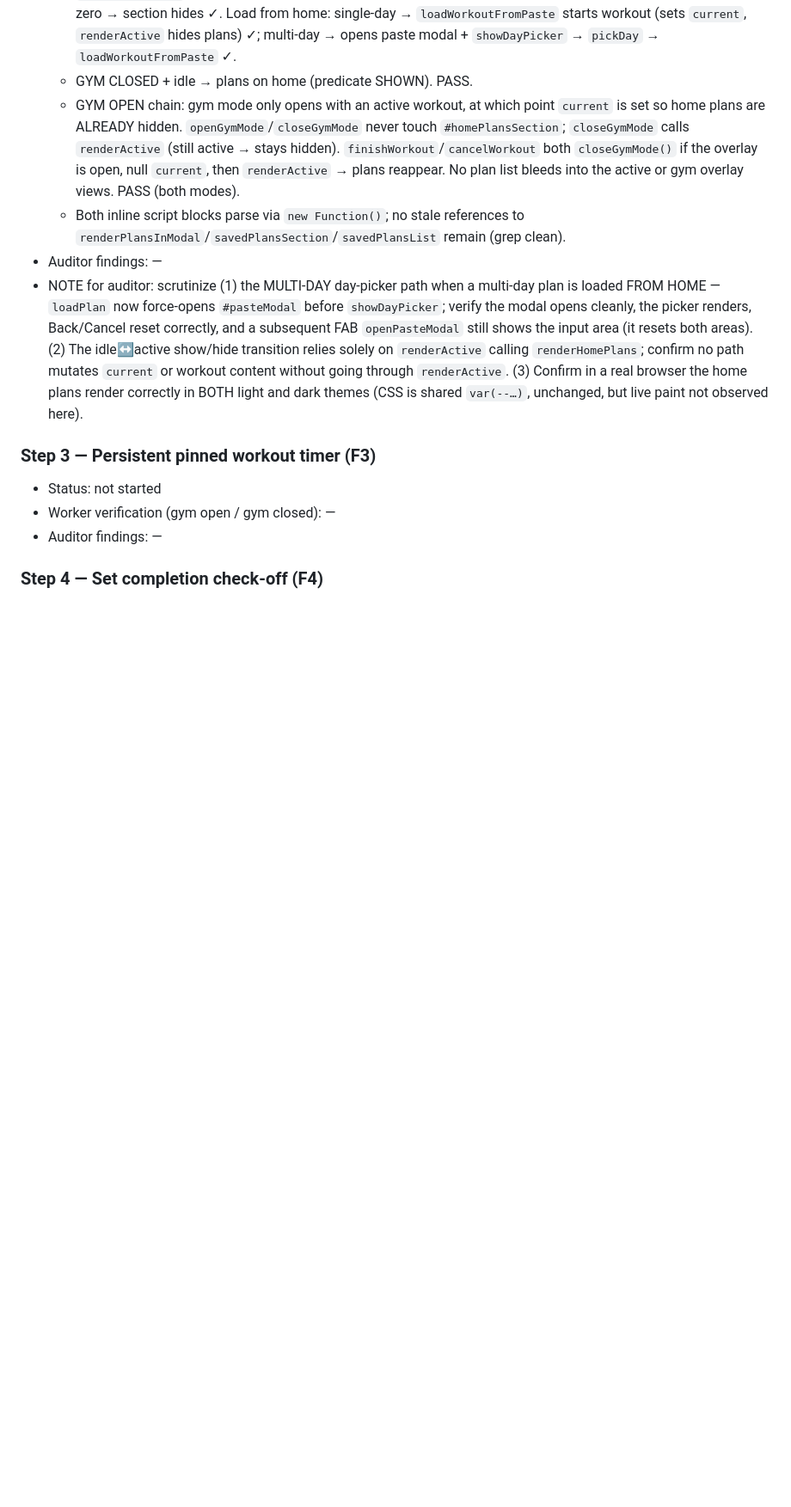
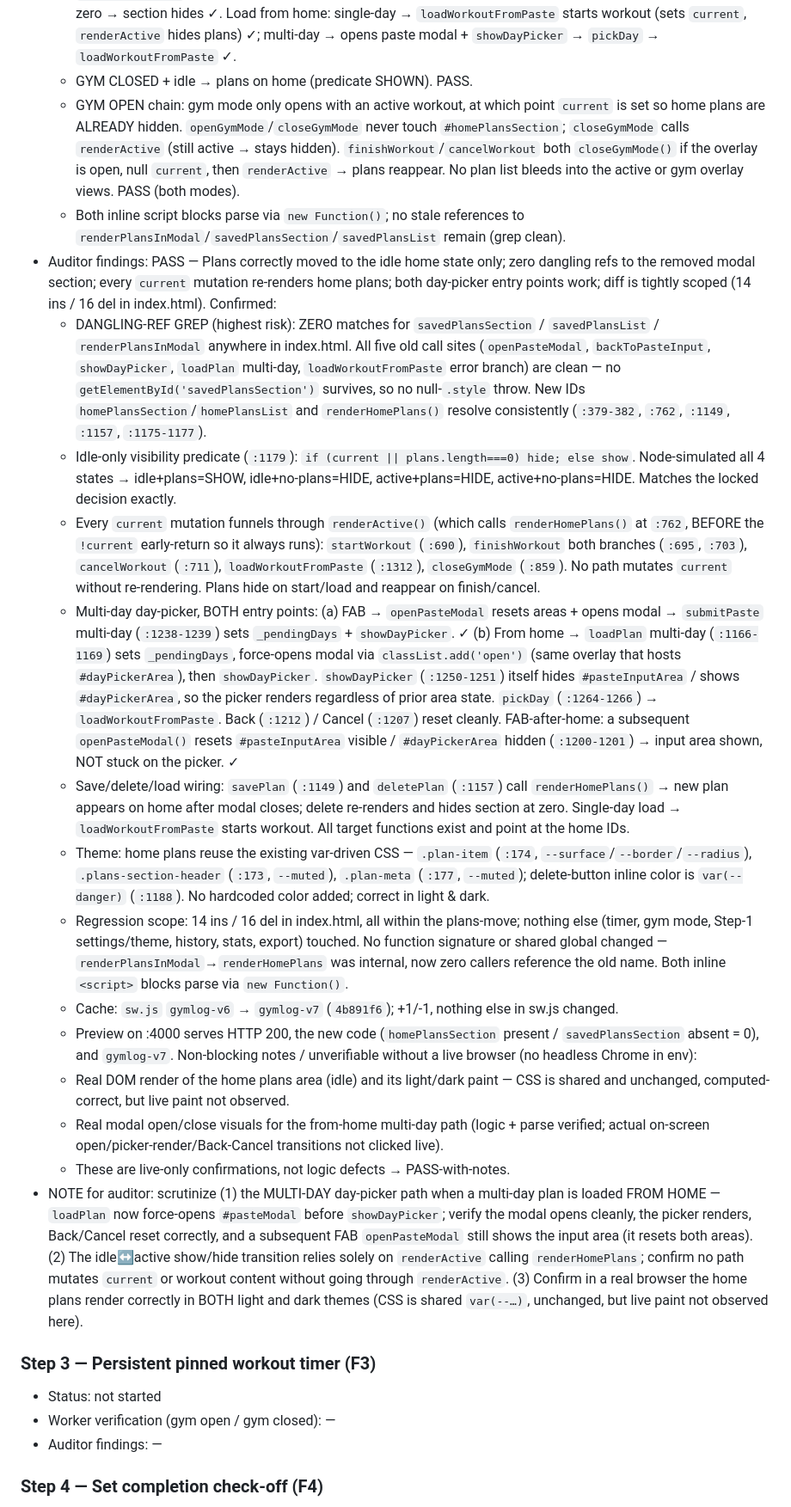
Before and after one commit to TrayBanks/gymlog, a Markdown page: PLAN_STATE.md, the part around the change. Shown at 86% size. GitHub-like rendering; blank space fills up the shorter version.

Commit message:
[step 2] auditor findings
Co-Authored-By: Claude Opus 4.8 <noreply@anthropic.com>
Claude-Session: https://claude.ai/code/session_01AhhLXtHzTeGwDDioBwJqLd

```diff
--- a/PLAN_STATE.md
+++ b/PLAN_STATE.md
@@ -227,7 +227,56 @@ Order rationale:
     No plan list bleeds into the active or gym overlay views. PASS (both modes).
   - Both inline script blocks parse via `new Function()`; no stale references to
     `renderPlansInModal`/`savedPlansSection`/`savedPlansList` remain (grep clean).
-- Auditor findings: —
+- Auditor findings: PASS — Plans correctly moved to the idle home state only; zero dangling
+  refs to the removed modal section; every `current` mutation re-renders home plans; both
+  day-picker entry points work; diff is tightly scoped (14 ins / 16 del in index.html).
+  Confirmed:
+  - DANGLING-REF GREP (highest risk): ZERO matches for `savedPlansSection` /
+    `savedPlansList` / `renderPlansInModal` anywhere in index.html. All five old call
+    sites (`openPasteModal`, `backToPasteInput`, `showDayPicker`, `loadPlan` multi-day,
+    `loadWorkoutFromPaste` error branch) are clean — no `getElementById('savedPlansSection')`
+    survives, so no null-`.style` throw. New IDs `homePlansSection`/`homePlansList` and
+    `renderHomePlans()` resolve consistently (`:379-382`, `:762`, `:1149`, `:1157`, `:1175-1177`).
+  - Idle-only visibility predicate (`:1179`): `if (current || plans.length===0) hide; else show`.
+    Node-simulated all 4 states → idle+plans=SHOW, idle+no-plans=HIDE, active+plans=HIDE,
+    active+no-plans=HIDE. Matches the locked decision exactly.
+  - Every `current` mutation funnels through `renderActive()` (which calls `renderHomePlans()`
+    at `:762`, BEFORE the `!current` early-return so it always runs): `startWorkout` (`:690`),
+    `finishWorkout` both branches (`:695`, `:703`), `cancelWorkout` (`:711`),
+    `loadWorkoutFromPaste` (`:1312`), `closeGymMode` (`:859`). No path mutates `current`
+    without re-rendering. Plans hide on start/load and reappear on finish/cancel.
+  - Multi-day day-picker, BOTH entry points:
+    (a) FAB → `openPasteModal` resets areas + opens modal → `submitPaste` multi-day (`:1238-1239`)
+        sets `_pendingDays` + `showDayPicker`. ✓
+    (b) From home → `loadPlan` multi-day (`:1166-1169`) sets `_pendingDays`, force-opens modal
+        via `classList.add('open')` (same overlay that hosts `#dayPickerArea`), then
+        `showDayPicker`. `showDayPicker` (`:1250-1251`) itself hides `#pasteInputArea` / shows
+        `#dayPickerArea`, so the picker renders regardless of prior area state. `pickDay`
+        (`:1264-1266`) → `loadWorkoutFromPaste`. Back (`:1212`) / Cancel (`:1207`) reset cleanly.
+    FAB-after-home: a subsequent `openPasteModal()` resets `#pasteInputArea` visible /
+    `#dayPickerArea` hidden (`:1200-1201`) → input area shown, NOT stuck on the picker. ✓
+  - Save/delete/load wiring: `savePlan` (`:1149`) and `deletePlan` (`:1157`) call
+    `renderHomePlans()` → new plan appears on home after modal closes; delete re-renders and
+    hides section at zero. Single-day load → `loadWorkoutFromPaste` starts workout. All target
+    functions exist and point at the home IDs.
+  - Theme: home plans reuse the existing var-driven CSS — `.plan-item` (`:174`,
+    `--surface`/`--border`/`--radius`), `.plans-section-header` (`:173`, `--muted`),
+    `.plan-meta` (`:177`, `--muted`); delete-button inline color is `var(--danger)` (`:1188`).
+    No hardcoded color added; correct in light & dark.
+  - Regression scope: 14 ins / 16 del in index.html, all within the plans-move; nothing else
+    (timer, gym mode, Step-1 settings/theme, history, stats, export) touched. No function
+    signature or shared global changed — `renderPlansInModal`→`renderHomePlans` was internal,
+    now zero callers reference the old name. Both inline `<script>` blocks parse via
+    `new Function()`.
+  - Cache: `sw.js` `gymlog-v6` → `gymlog-v7` (`4b891f6`); +1/-1, nothing else in sw.js changed.
+  - Preview on :4000 serves HTTP 200, the new code (`homePlansSection` present /
+    `savedPlansSection` absent = 0), and `gymlog-v7`.
+  Non-blocking notes / unverifiable without a live browser (no headless Chrome in env):
+  - Real DOM render of the home plans area (idle) and its light/dark paint — CSS is shared and
+    unchanged, computed-correct, but live paint not observed.
+  - Real modal open/close visuals for the from-home multi-day path (logic + parse verified;
+    actual on-screen open/picker-render/Back-Cancel transitions not clicked live).
+  - These are live-only confirmations, not logic defects → PASS-with-notes.
 - NOTE for auditor: scrutinize (1) the MULTI-DAY day-picker path when a multi-day
   plan is loaded FROM HOME — `loadPlan` now force-opens `#pasteModal` before
   `showDayPicker`; verify the modal opens cleanly, the picker renders, Back/Cancel
```
